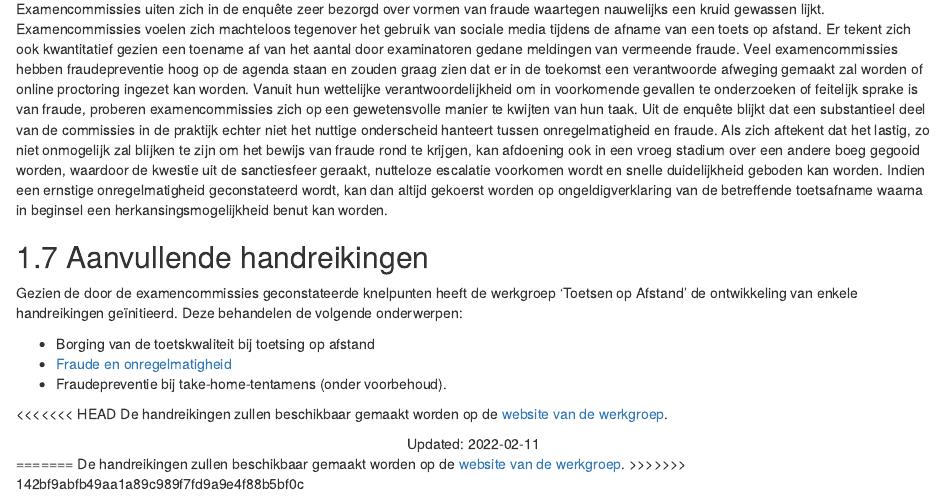
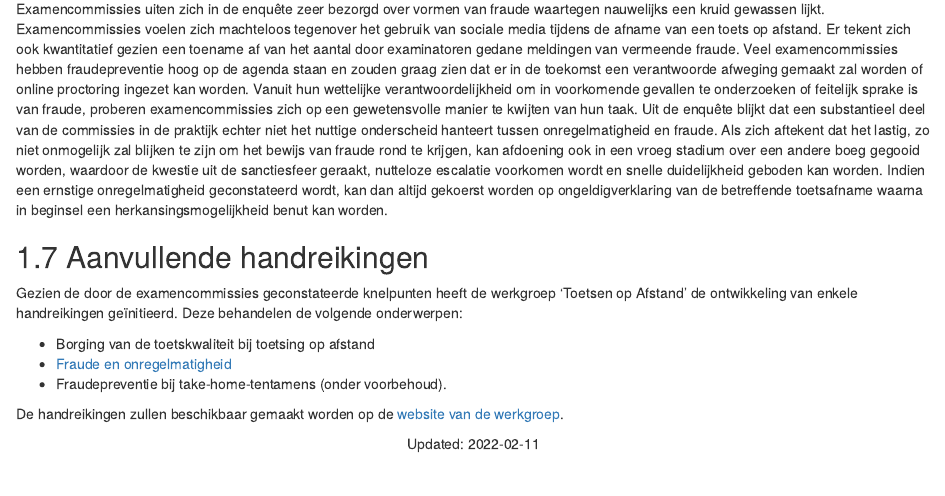
Before and after one commit to Werkgroep-Toetsen-Op-Afstand/Resultaten-Enquete-Examencommissies, an R Markdown document (index.Rmd): the page in a window 1100 px wide, from 2870 px down. Rendered offline with R 4.5, knitr and Pandoc, with nearby package versions; drawn as R Markdown's standard HTML page in place of the format the file asks for.

Commit message:
resolved conflict

```diff
--- a/index.Rmd
+++ b/index.Rmd
@@ -115,10 +115,6 @@ Gezien de door de examencommissies geconstateerde knelpunten heeft de werkgroep
 *	[Fraude en onregelmatigheid](https://www.versnellingsplan.nl/Kennisbank/handreiking-voor-examencommissies-onderscheid-tussen-onregelmatigheden-en-fraude/)
 *	Fraudepreventie bij take-home-tentamens (onder voorbehoud).
 
-<<<<<<< HEAD
-De handreikingen zullen beschikbaar gemaakt worden op de [website van de werkgroep](https://versnellingsplan.nl/zones/toetsen-op-afstand/).
+De handreikingen zullen beschikbaar gemaakt worden op de [website van de werkgroep](https://www.versnellingsplan.nl/werkgroep-toetsen-op-afstand/).
 
 <center> Updated: `r Sys.Date()` </center>
-=======
-De handreikingen zullen beschikbaar gemaakt worden op de [website van de werkgroep](https://www.versnellingsplan.nl/werkgroep-toetsen-op-afstand/).
->>>>>>> 142bf9abfb49aa1a89c989f7fd9a9e4f88b5bf0c
```
Also changed, not shown: docs/search_index.json, 3 other files.
